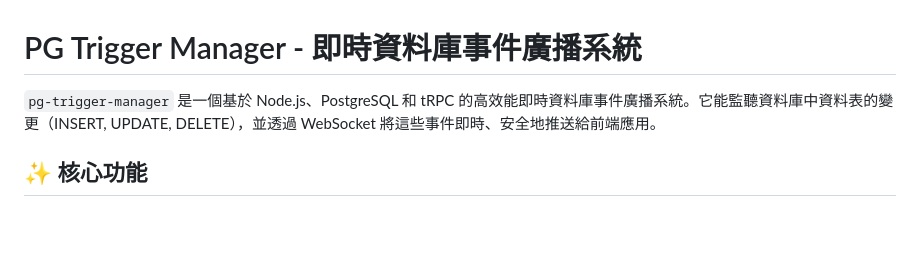
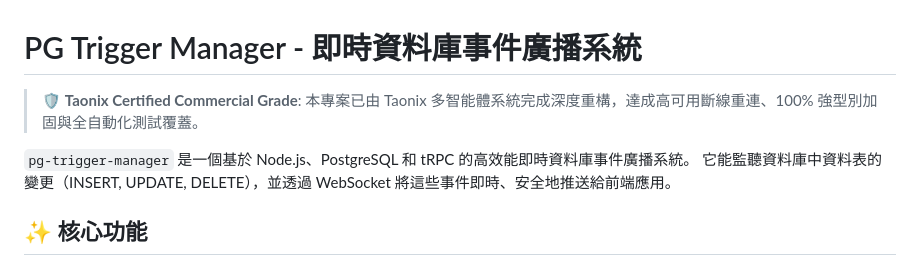
Before and after one commit to raybird/node-pg-trigger, a Markdown page: README.md, the part around the change. Drawn GitHub-style; blank space fills up the shorter version.

Commit message:
docs: added Taonix commercial grade certification badge

```diff
--- a/README.md
+++ b/README.md
@@ -1,6 +1,9 @@
 # PG Trigger Manager - 即時資料庫事件廣播系統
 
-`pg-trigger-manager` 是一個基於 Node.js、PostgreSQL 和 tRPC 的高效能即時資料庫事件廣播系統。它能監聽資料庫中資料表的變更（INSERT, UPDATE, DELETE），並透過 WebSocket 將這些事件即時、安全地推送給前端應用。
+> 🛡️ **Taonix Certified Commercial Grade**: 本專案已由 Taonix 多智能體系統完成深度重構，達成高可用斷線重連、100% 強型別加固與全自動化測試覆蓋。
+
+`pg-trigger-manager` 是一個基於 Node.js、PostgreSQL 和 tRPC 的高效能即時資料庫事件廣播系統。
+它能監聽資料庫中資料表的變更（INSERT, UPDATE, DELETE），並透過 WebSocket 將這些事件即時、安全地推送給前端應用。
 
 ## ✨ 核心功能
 
```
